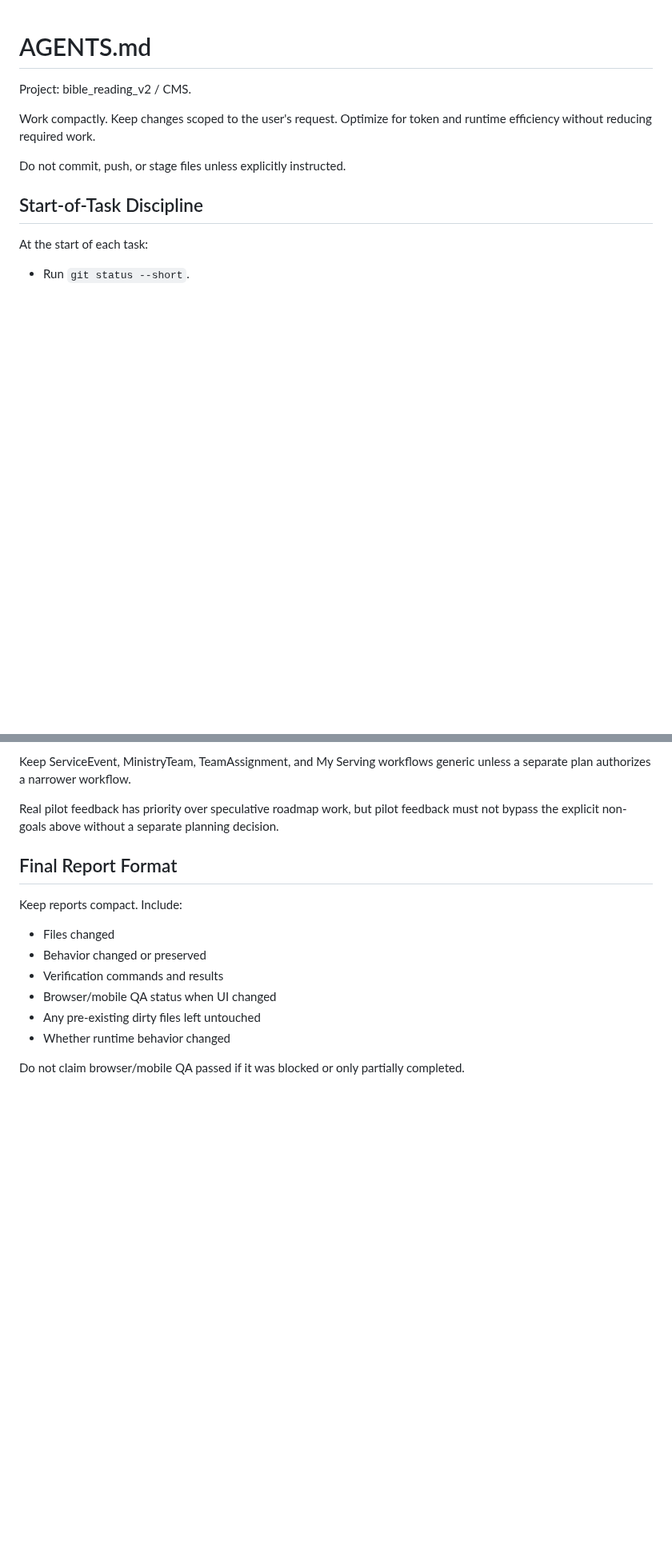
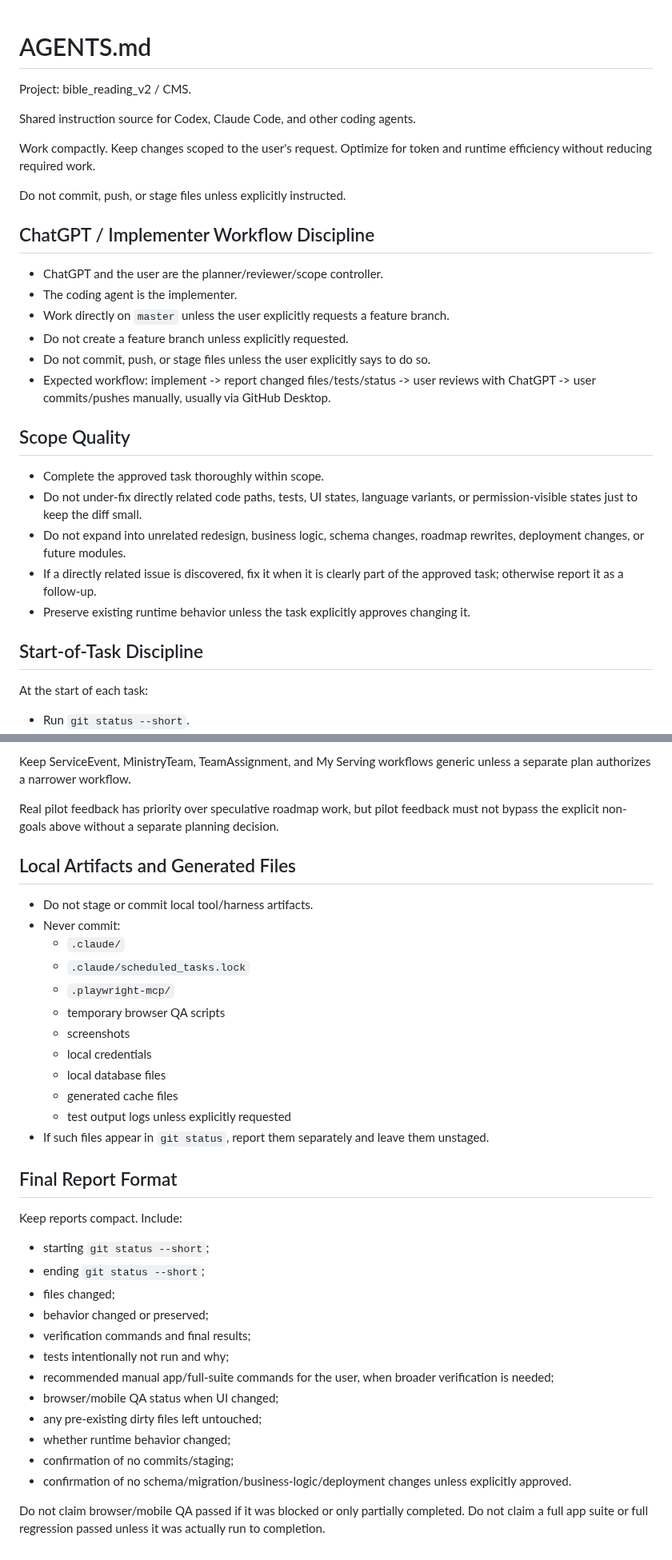
Before and after one commit to zlw1987/bible_reading_v2, a Markdown page: AGENTS.md, 2 parts joined by grey strips. Shown at 80% size. GitHub-like rendering; blank space fills up the shorter version.

```diff
--- a/AGENTS.md
+++ b/AGENTS.md
@@ -2,9 +2,28 @@
 
 Project: bible_reading_v2 / CMS.
 
+Shared instruction source for Codex, Claude Code, and other coding agents.
+
 Work compactly. Keep changes scoped to the user's request. Optimize for token and runtime efficiency without reducing required work.
 
 Do not commit, push, or stage files unless explicitly instructed.
+
+## ChatGPT / Implementer Workflow Discipline
+
+- ChatGPT and the user are the planner/reviewer/scope controller.
+- The coding agent is the implementer.
+- Work directly on `master` unless the user explicitly requests a feature branch.
+- Do not create a feature branch unless explicitly requested.
+- Do not commit, push, or stage files unless the user explicitly says to do so.
+- Expected workflow: implement -> report changed files/tests/status -> user reviews with ChatGPT -> user commits/pushes manually, usually via GitHub Desktop.
+
+## Scope Quality
+
+- Complete the approved task thoroughly within scope.
+- Do not under-fix directly related code paths, tests, UI states, language variants, or permission-visible states just to keep the diff small.
+- Do not expand into unrelated redesign, business logic, schema changes, roadmap rewrites, deployment changes, or future modules.
+- If a directly related issue is discovered, fix it when it is clearly part of the approved task; otherwise report it as a follow-up.
+- Preserve existing runtime behavior unless the task explicitly approves changing it.
 
 ## Start-of-Task Discipline
 
@@ -190,15 +276,37 @@ Keep ServiceEvent, MinistryTeam, TeamAssignment, and My Serving workflows generi
 
 Real pilot feedback has priority over speculative roadmap work, but pilot feedback must not bypass the explicit non-goals above without a separate planning decision.
 
+## Local Artifacts and Generated Files
+
+- Do not stage or commit local tool/harness artifacts.
+- Never commit:
+  - `.claude/`
+  - `.claude/scheduled_tasks.lock`
+  - `.playwright-mcp/`
+  - temporary browser QA scripts
+  - screenshots
+  - local credentials
+  - local database files
+  - generated cache files
+  - test output logs unless explicitly requested
+- If such files appear in `git status`, report them separately and leave them unstaged.
+
 ## Final Report Format
 
 Keep reports compact. Include:
 
-- Files changed
-- Behavior changed or preserved
-- Verification commands and results
-- Browser/mobile QA status when UI changed
-- Any pre-existing dirty files left untouched
-- Whether runtime behavior changed
+- starting `git status --short`;
+- ending `git status --short`;
+- files changed;
+- behavior changed or preserved;
+- verification commands and final results;
+- tests intentionally not run and why;
+- recommended manual app/full-suite commands for the user, when broader verification is needed;
+- browser/mobile QA status when UI changed;
+- any pre-existing dirty files left untouched;
+- whether runtime behavior changed;
+- confirmation of no commits/staging;
+- confirmation of no schema/migration/business-logic/deployment changes unless explicitly approved.
 
 Do not claim browser/mobile QA passed if it was blocked or only partially completed.
+Do not claim a full app suite or full regression passed unless it was actually run to completion.
```
Also changed, not shown: other parts of AGENTS.md (+79 -12 lines).
